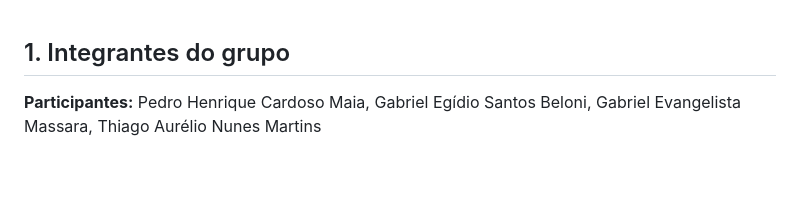
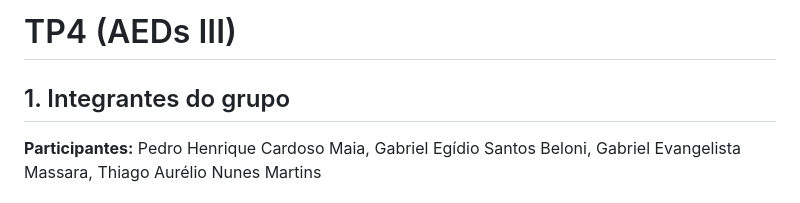
Before and after one commit to GabrielMassara/TP4-AEDsIII, a Markdown page: README.md, the part around the change. Drawn GitHub-style; blank space fills up the shorter version.

Commit message:
att README

```diff
--- a/README.md
+++ b/README.md
@@ -1,3 +1,5 @@
+# TP4 (AEDs III)
+
 ## 1. Integrantes do grupo
 
 **Participantes:** Pedro Henrique Cardoso Maia, Gabriel Egídio Santos Beloni, Gabriel Evangelista Massara, Thiago Aurélio Nunes Martins
```
